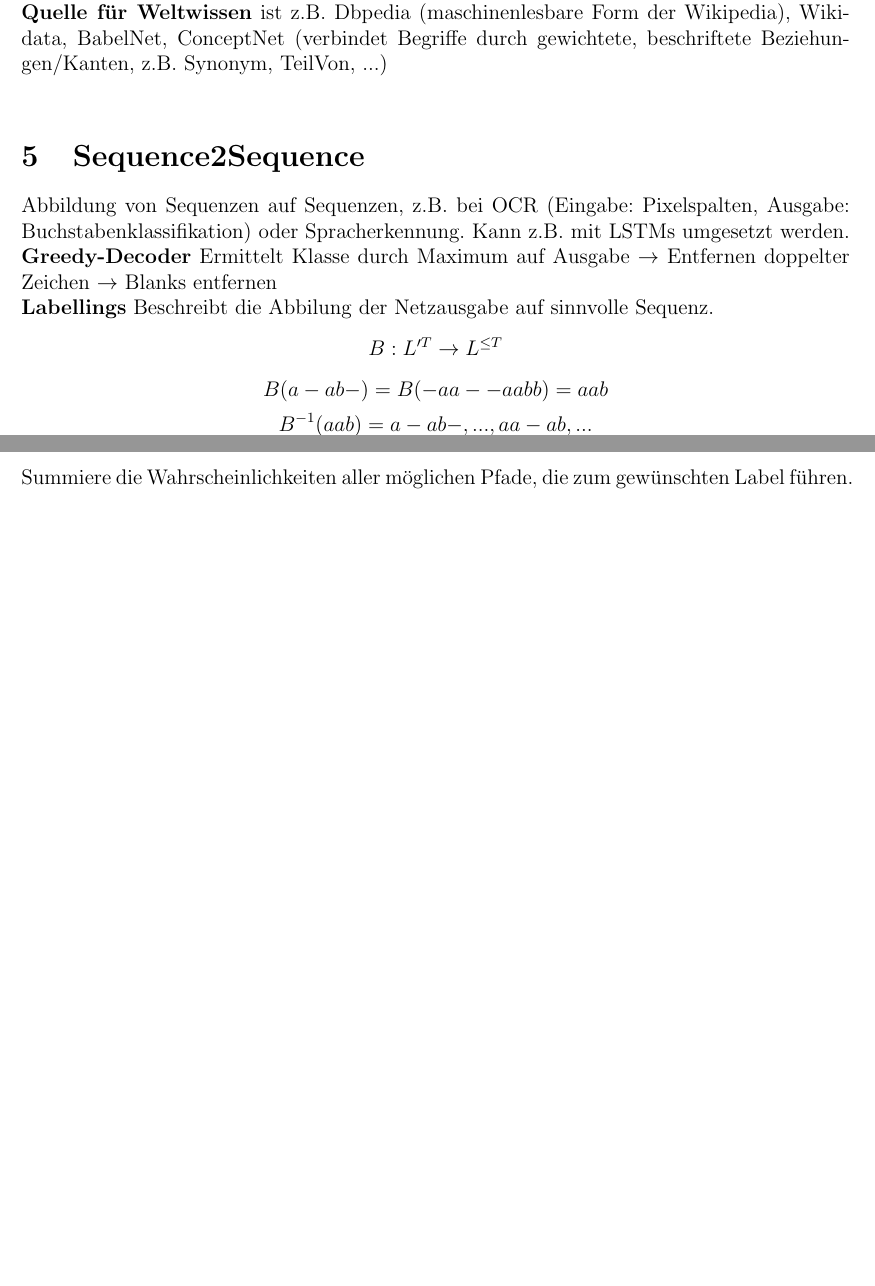
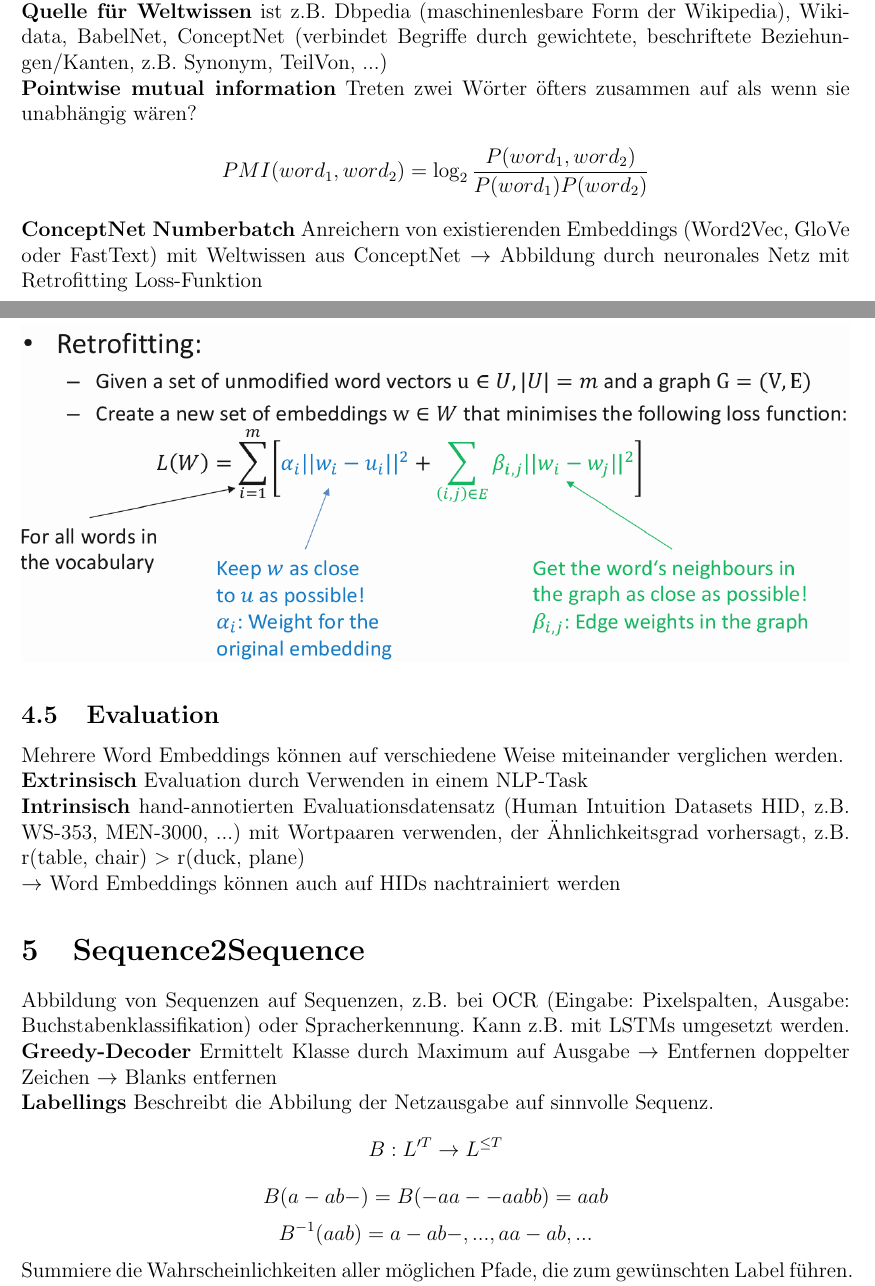
Before and after one commit to festplatte/jmu-machine-learning-for-nlp, a LaTeX document (zusammenfassung/zusammenfassung.tex): two parts of pages 16 and 17 of 17 before the commit and two parts of pages 16 and 17 of 18 after it, joined at a grey line, cut so that both start at the same text, the shorter picture padded with empty space. Compiled offline with pdfLaTeX.

Commit message:
Update zusammenfassung

```diff
--- a/zusammenfassung/zusammenfassung.tex
+++ b/zusammenfassung/zusammenfassung.tex
@@ -269,7 +272,17 @@
 	\subsection{Weltwissen}
 	Word Embeddings werden durch die vorgestellen Verfahren nur auf einen bestimmten Korpus angepasst. Menschen verstehen Sprache besser durch Einbeziehen von Hintergrundinformationen, sog. Weltwissen.\\
 	\textbf{Quelle für Weltwissen} ist z.B. Dbpedia (maschinenlesbare Form der Wikipedia), Wikidata, BabelNet, ConceptNet (verbindet Begriffe durch gewichtete, beschriftete Beziehungen/Kanten, z.B. Synonym, TeilVon, ...)\\
-	% TODO weiter mit Kapitel 4, Folie 26
+	\textbf{Pointwise mutual information} Treten zwei Wörter öfters zusammen auf als wenn sie unabhängig wären?
+	$$PMI(word_1, word_2) = \log_2 \frac{P(word_1, word_2)}{P(word_1)P(word_2)}$$
+	\textbf{ConceptNet Numberbatch} Anreichern von existierenden Embeddings (Word2Vec, GloVe oder FastText) mit Weltwissen aus ConceptNet $\rightarrow$ Abbildung durch neuronales Netz mit Retrofitting Loss-Funktion\\
+	\includegraphics[width=\linewidth]{figures/retrofitting.png}
+
+	\subsection{Evaluation}
+	Mehrere Word Embeddings können auf verschiedene Weise miteinander verglichen werden.\\
+	\textbf{Extrinsisch} Evaluation durch Verwenden in einem NLP-Task\\
+	\textbf{Intrinsisch} hand-annotierten Evaluationsdatensatz (Human Intuition Datasets HID, z.B. WS-353, MEN-3000, ...) mit Wortpaaren verwenden, der Ähnlichkeitsgrad vorhersagt, z.B. r(table, chair) $>$ r(duck, plane)\\
+	$\rightarrow$ Word Embeddings können auch auf HIDs nachtrainiert werden
+
 
 	\section{Sequence2Sequence}
 	Abbildung von Sequenzen auf Sequenzen, z.B. bei OCR (Eingabe: Pixelspalten, Ausgabe: Buchstabenklassifikation) oder Spracherkennung. Kann z.B. mit LSTMs umgesetzt werden.\\
```
Also changed, not shown: zusammenfassung/figures/lstm.png, zusammenfassung/figures/retrofitting.png (added), zusammenfassung/zusammenfassung.pdf, zusammenfassung/zusammenfassung.tex (5 more changed lines), 5 other files.
